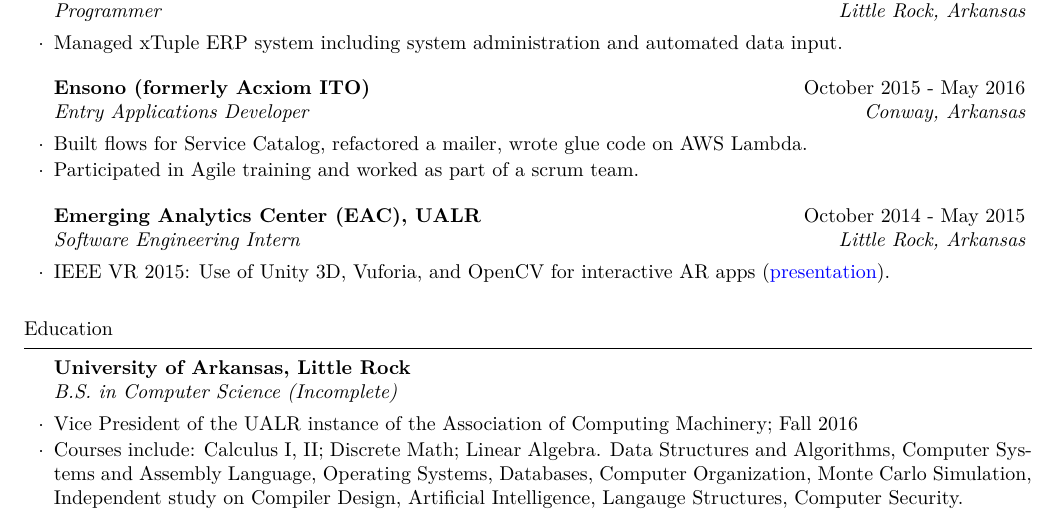
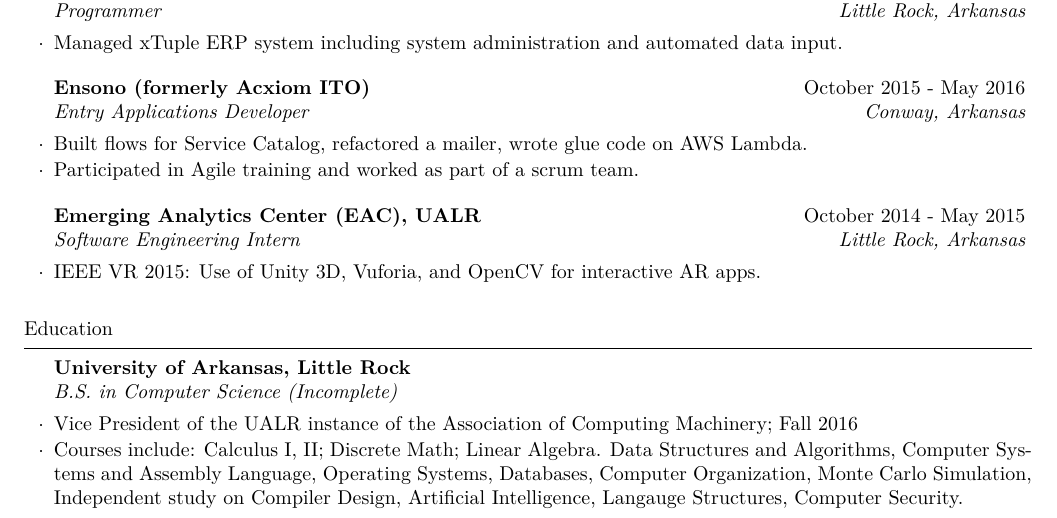
Before and after one commit to cptaffe/resume, a LaTeX CV (resume.tex): part of the page, cut so that both start at the same text. Compiled offline with XeLaTeX.

Commit message:
Remove presentation link

```diff
--- a/resume.tex
+++ b/resume.tex
@@ -94,7 +94,7 @@
 
 % Emerging Analytics Center
 \begin{rSubsection}{Emerging Analytics Center (EAC), UALR}{October 2014 - May 2015}{Software Engineering Intern}{Little Rock, Arkansas}
-	\item IEEE VR 2015: Use of Unity 3D, Vuforia, and OpenCV for interactive AR apps (\href{http://byteflame.org/ieee_vr/}{presentation}{}).
+	\item IEEE VR 2015: Use of Unity 3D, Vuforia, and OpenCV for interactive AR apps.
 \end{rSubsection}
 
 % \begin{rSubsection}{UALR Bioinformatics}{August - October 2014}{Research Assistant}{Little Rock, Arkansas}
```
Also changed, not shown: resume.pdf.
